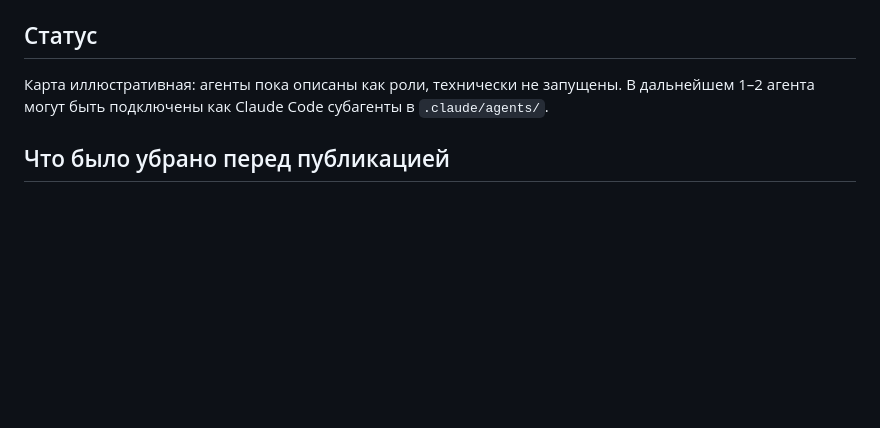
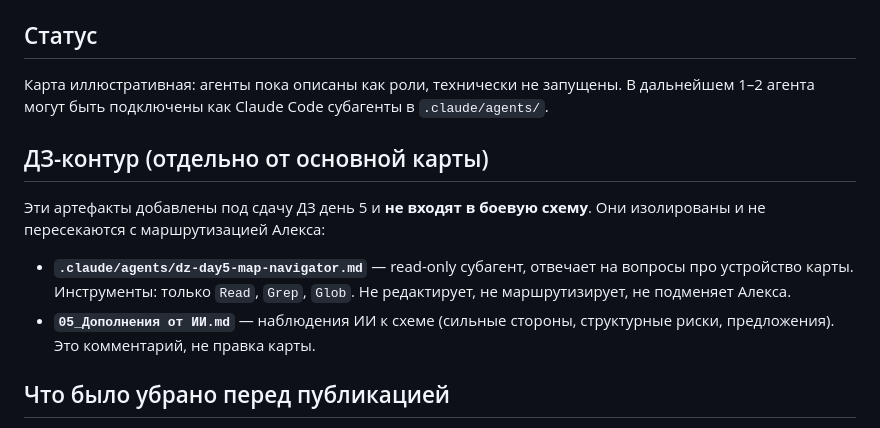
Before and after one commit to petukhova2023-bit/dz-ai-day-5, a Markdown page: README.md, the part around the change. GitHub-like rendering; blank space fills up the shorter version.

```diff
--- a/README.md
+++ b/README.md
@@ -26,6 +26,13 @@
 
 Карта иллюстративная: агенты пока описаны как роли, технически не запущены. В дальнейшем 1–2 агента могут быть подключены как Claude Code субагенты в `.claude/agents/`.
 
+## ДЗ-контур (отдельно от основной карты)
+
+Эти артефакты добавлены под сдачу ДЗ день 5 и **не входят в боевую схему**. Они изолированы и не пересекаются с маршрутизацией Алекса:
+
+- **`.claude/agents/dz-day5-map-navigator.md`** — read-only субагент, отвечает на вопросы про устройство карты. Инструменты: только `Read`, `Grep`, `Glob`. Не редактирует, не маршрутизирует, не подменяет Алекса.
+- **`05_Дополнения от ИИ.md`** — наблюдения ИИ к схеме (сильные стороны, структурные риски, предложения). Это комментарий, не правка карты.
+
 ## Что было убрано перед публикацией
 
 - Личные имена и контакты владельца.
```
Also changed, not shown: .claude/agents/dz-day5-map-navigator.md (added, +46 -0 lines), 05_Дополнения от ИИ.md (added, +74 -0 lines).
